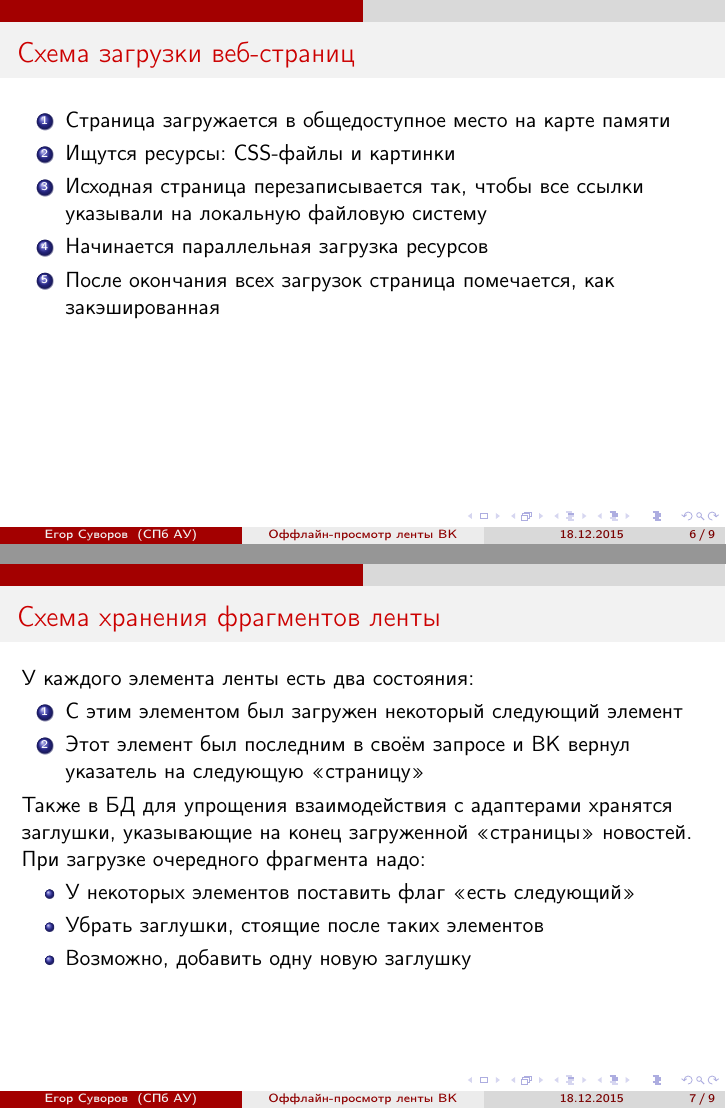
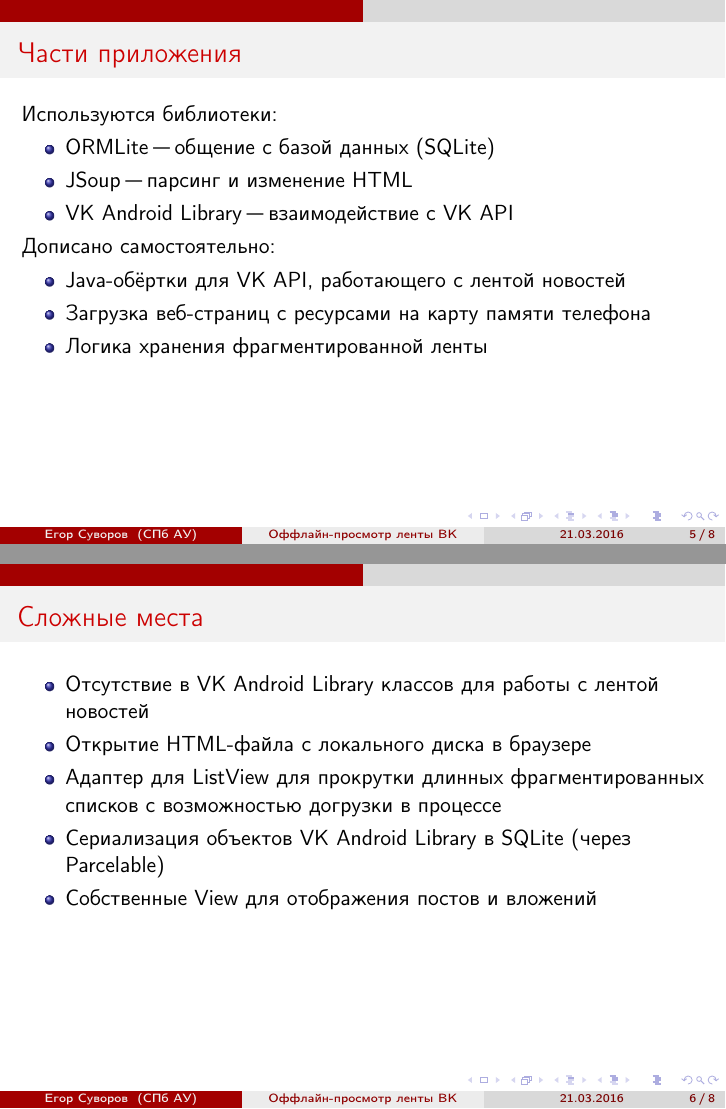
Before and after one commit to yeputons/ofeed, LaTeX slides (presentation/presentation.tex): pages 6 and 7 of 9 before the commit and pages 5 and 6 of 8 after it, joined at a grey line. Compiled offline with pdfLaTeX.

Commit message:
presentation: initial change for 21.03.2016 presentation

```diff
--- a/presentation/presentation.tex
+++ b/presentation/presentation.tex
@@ -14,8 +14,8 @@
 
 \title{Оффлайн-просмотр ленты ВК}
 \author{Егор Суворов}
-\institute[СПб АУ]{Практика, осень 2015\\Какой такой куратор?}
-\date[18.12.2015]{Пятница, 18 декабря 2015 года}
+\institute[СПб АУ]{Практика, осень 2015--зима 2016}
+\date[21.03.2016]{Понедельник, 20 марта 2016 года}
 
 \setlength{\arrayrulewidth}{1pt}
 
@@ -55,46 +58,27 @@
 	\end{center}
 \end{frame}
 
-\begin{frame}[t]{Используемые библиотеки}
+\begin{frame}[t]{Части приложения}
+	Используются библиотеки:
 	\begin{itemize}
-		\item ORMLite "--- общение с базой данных (SQLite), где хранятся все данные и информация про кэшированные файлы
+		\item ORMLite "--- общение с базой данных (SQLite)
 		\item JSoup "--- парсинг и изменение HTML
-		\item VK Android Library "--- взаимодействие с VK API (местами дописана самостоятельно)
+		\item VK Android Library "--- взаимодействие с VK API
 	\end{itemize}
-\end{frame}
-
-\begin{frame}[t]{Схема загрузки веб-страниц}
-	\begin{enumerate}
-		\item Страница загружается в общедоступное место на карте памяти
-		\item Ищутся ресурсы: CSS-файлы и картинки
-		\item Исходная страница перезаписывается так, чтобы все ссылки указывали на локальную файловую систему
-		\item Начинается параллельная загрузка ресурсов
-		\item После окончания всех загрузок страница помечается, как закэшированная
-	\end{enumerate}
-\end{frame}
-
-\begin{frame}[t]{Схема хранения фрагментов ленты}
-	У каждого элемента ленты есть два состояния:
-	\begin{enumerate}
-		\item С этим элементом был загружен некоторый следующий элемент
-		\item Этот элемент был последним в своём запросе и ВК вернул указатель на следующую <<страницу>>
-	\end{enumerate}
-	Также в БД для упрощения взаимодействия с адаптерами хранятся заглушки, указывающие на конец
-	загруженной <<страницы>> новостей.
-
-	При загрузке очередного фрагмента надо:
+	Дописано самостоятельно:
 	\begin{itemize}
-		\item У некоторых элементов поставить флаг <<есть следующий>>
-		\item Убрать заглушки, стоящие после таких элементов
-		\item Возможно, добавить одну новую заглушку
+		\item Java-обёртки для VK API, работающего с лентой новостей
+		\item Загрузка веб-страниц с ресурсами на карту памяти телефона
+		\item Логика хранения фрагментированной ленты
 	\end{itemize}
 \end{frame}
 
 \begin{frame}[t]{Сложные места}
-	\begin{enumerate}
+	\begin{itemize}
 		\item Отсутствие в VK Android Library классов для работы с лентой новостей
 		\item Открытие HTML-файла с локального диска в браузере
-		\item Адаптер для ListView для прокрутки длинных списков с возможностью догрузки в процессе
-		\item Сериализация объектов VK Android Library в SQLite (увы, Parcelable)
+		\item Адаптер для ListView для прокрутки длинных фрагментированных списков с возможностью догрузки в процессе
+		\item Сериализация объектов VK Android Library в SQLite (через Parcelable)
 		\item Собственные View для отображения постов и вложений
-	\end{enumerate}
+	\end{itemize}
+\end{frame}
```
Also changed, not shown: presentation/presentation.tex (15 more changed lines).
